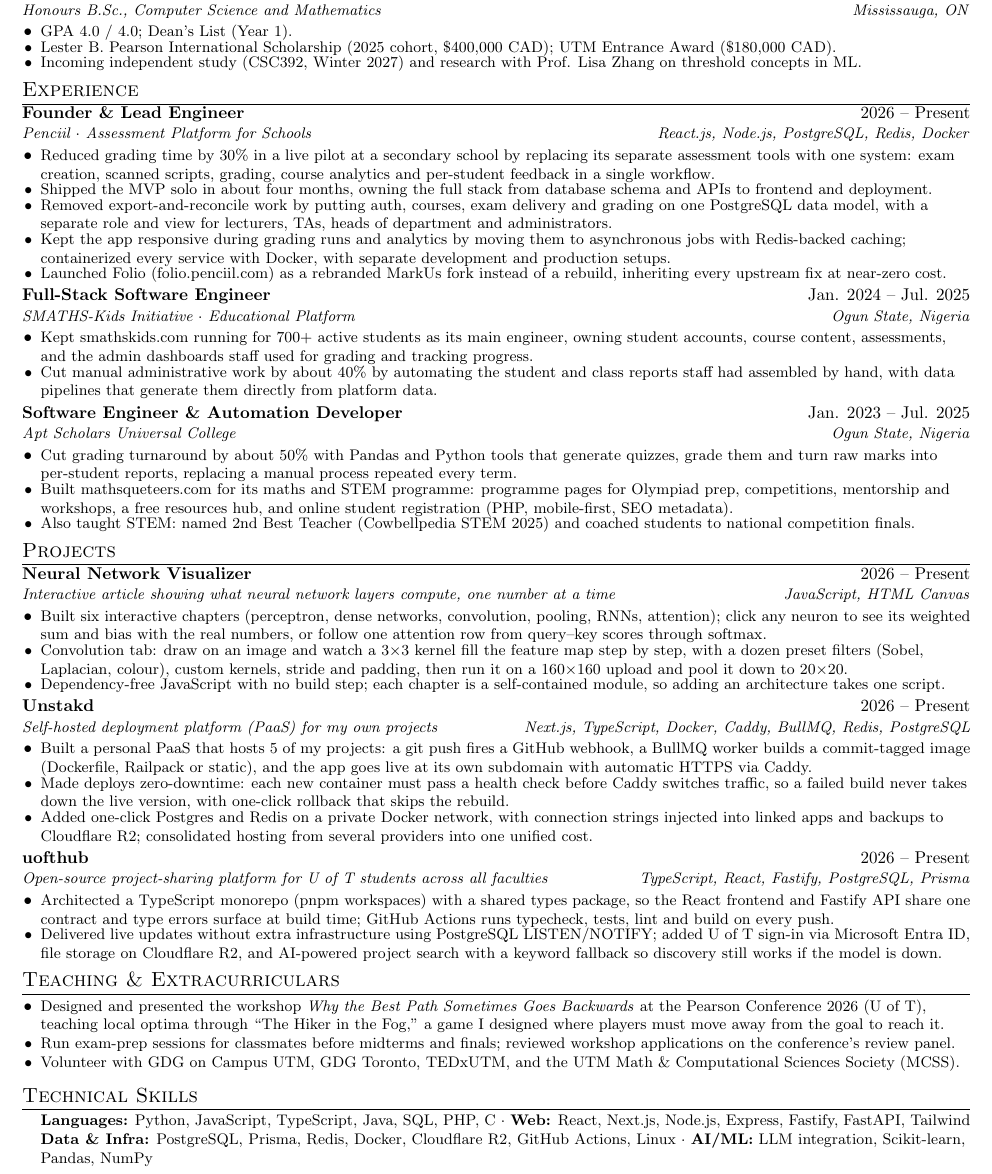
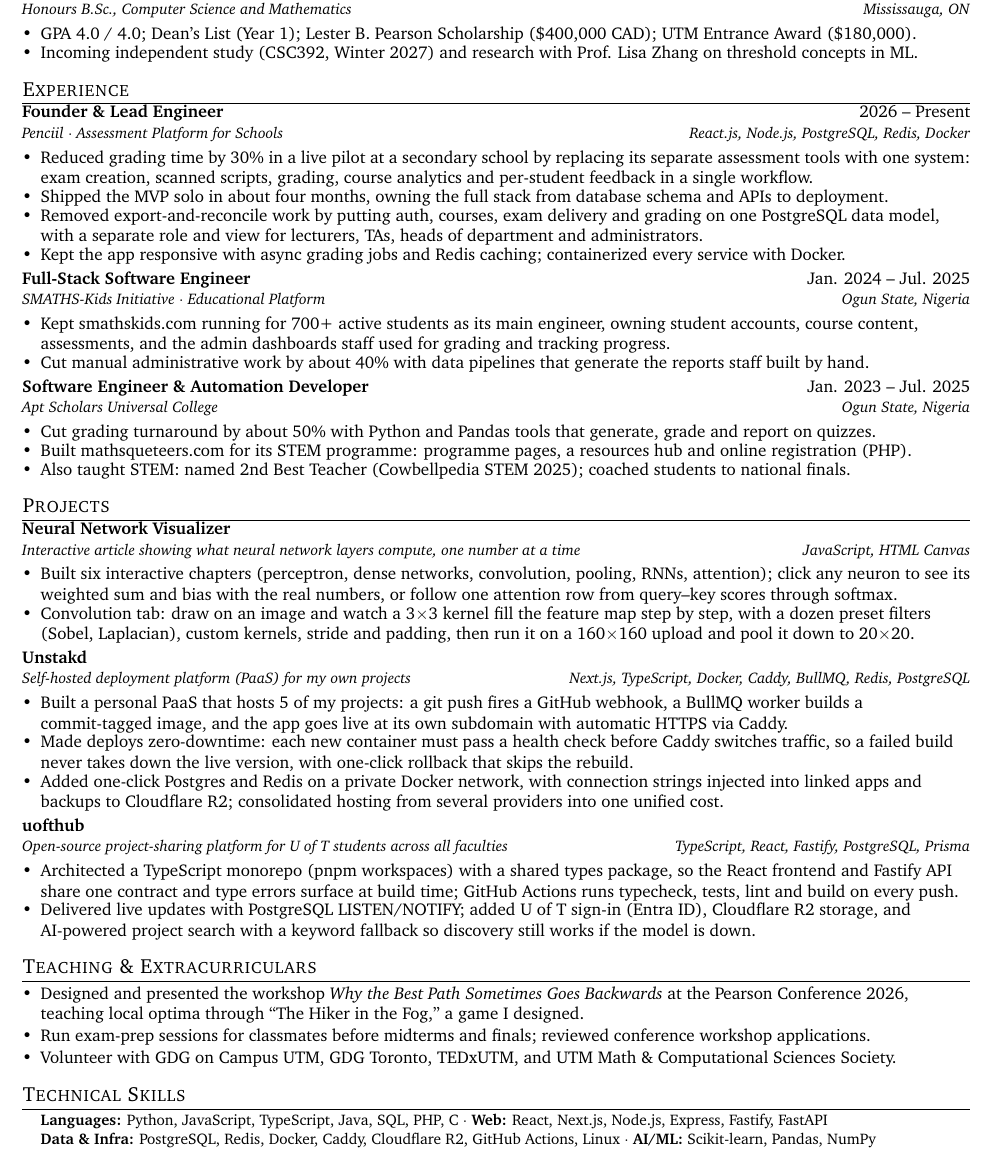
Before and after one commit to renfrrd-ai/myResume, a LaTeX CV (resume.tex): part of the page, cut so that both start at the same text. Compiled offline with pdfLaTeX.

Commit message:
Charter font, 10pt bullets, thinner section rules, two-line skills, no project dates
Co-Authored-By: Claude Opus 5.5 <noreply@anthropic.com>
Claude-Session: https://claude.ai/code/session_019CYxkM1TT7VQpdJmcrWm3P

```diff
--- a/resume.tex
+++ b/resume.tex
@@ -15,6 +15,8 @@
 \usepackage{fancyhdr}
 \usepackage[english]{babel}
 \usepackage{tabularx}
+\usepackage[T1]{fontenc}
+\usepackage{charter}
 \input{glyphtounicode}
 
 \pagestyle{fancy}
@@ -38,13 +40,13 @@
 {}
 {0em}
 {}
-[\color{black}\titlerule \vspace{-7pt}]
+[{\color{black}\titlerule[0.3pt]}\vspace{-7pt}]
 
 \pdfgentounicode=1
 
 %---------- CUSTOM COMMANDS ----------
 \newcommand{\resumeItem}[1]{
-\item\small{#1 \vspace{-3pt}}
+\item\normalsize{#1 \vspace{-3pt}}
 }
 
 \newcommand{\resumeSubheading}[4]{
@@ -94,8 +96,7 @@
 {Honours B.Sc., Computer Science and Mathematics}
 {Mississauga, ON}
 \resumeItemListStart
-\resumeItem{GPA 4.0 / 4.0; Dean's List (Year 1).}
-\resumeItem{Lester B. Pearson International Scholarship (2025 cohort, \$400,000 CAD); UTM Entrance Award (\$180,000 CAD).}
+\resumeItem{GPA 4.0 / 4.0; Dean's List (Year 1); Lester B. Pearson Scholarship (\$400,000 CAD); UTM Entrance Award (\$180,000).}
 \resumeItem{Incoming independent study (CSC392, Winter 2027) and research with Prof. Lisa Zhang on threshold concepts in ML.}
 \resumeItemListEnd
 \resumeSubHeadingListEnd
@@ -111,12 +112,10 @@
 \resumeItemListStart
 \resumeItem{Reduced grading time by 30\% in a live pilot at a secondary school by replacing its separate assessment tools with one
 system: exam creation, scanned scripts, grading, course analytics and per-student feedback in a single workflow.}
-\resumeItem{Shipped the MVP solo in about four months, owning the full stack from database schema and APIs to frontend and deployment.}
+\resumeItem{Shipped the MVP solo in about four months, owning the full stack from database schema and APIs to deployment.}
 \resumeItem{Removed export-and-reconcile work by putting auth, courses, exam delivery and grading on one PostgreSQL data model,
 with a separate role and view for lecturers, TAs, heads of department and administrators.}
-\resumeItem{Kept the app responsive during grading runs and analytics by moving them to asynchronous jobs with Redis-backed caching;
-containerized every service with Docker, with separate development and production setups.}
-\resumeItem{Launched Folio (folio.penciil.com) as a rebranded MarkUs fork instead of a rebuild, inheriting every upstream fix at near-zero cost.}
+\resumeItem{Kept the app responsive with async grading jobs and Redis caching; containerized every service with Docker.}
 \resumeItemListEnd
 
 \resumeSubheading
@@ -127,8 +126,7 @@ containerized every service with Docker, with separate development and productio
 \resumeItemListStart
 \resumeItem{Kept \href{https://smathskids.com}{smathskids.com} running for 700+ active students as its main engineer, owning student accounts,
 course content, assessments, and the admin dashboards staff used for grading and tracking progress.}
-\resumeItem{Cut manual administrative work by about 40\% by automating the student and class reports staff had assembled by hand,
-with data pipelines that generate them directly from platform data.}
+\resumeItem{Cut manual administrative work by about 40\% with data pipelines that generate the reports staff built by hand.}
 \resumeItemListEnd
 
 \resumeSubheading
@@ -137,11 +135,9 @@ with data pipelines that generate them directly from platform data.}
 {Apt Scholars Universal College}
 {Ogun State, Nigeria}
 \resumeItemListStart
-\resumeItem{Cut grading turnaround by about 50\% with Pandas and Python tools that generate quizzes, grade them and turn raw marks into
-per-student reports, replacing a manual process repeated every term.}
-\resumeItem{Built \href{https://mathsqueteers.com}{mathsqueteers.com} for its maths and STEM programme: programme pages for Olympiad prep, competitions,
-mentorship and workshops, a free resources hub, and online student registration (PHP, mobile-first, SEO metadata).}
-\resumeItem{Also taught STEM: named 2nd Best Teacher (Cowbellpedia STEM 2025) and coached students to national competition finals.}
+\resumeItem{Cut grading turnaround by about 50\% with Python and Pandas tools that generate, grade and report on quizzes.}
+\resumeItem{Built \href{https://mathsqueteers.com}{mathsqueteers.com} for its STEM programme: programme pages, a resources hub and online registration (PHP).}
+\resumeItem{Also taught STEM: named 2nd Best Teacher (Cowbellpedia STEM 2025); coached students to national finals.}
 \resumeItemListEnd
 
 \resumeSubHeadingListEnd
@@ -151,24 +147,23 @@ mentorship and workshops, a free resources hub, and online student registration
 \resumeSubHeadingListStart
 \resumeSubheading
 {\href{https://ml.renfred.dev}{Neural Network Visualizer}}
-{2026 -- Present}
+{}
 {Interactive article showing what neural network layers compute, one number at a time}
 {JavaScript, HTML Canvas}
 \resumeItemListStart
 \resumeItem{Built six interactive chapters (perceptron, dense networks, convolution, pooling, RNNs, attention); click any neuron to see
 its weighted sum and bias with the real numbers, or follow one attention row from query--key scores through softmax.}
 \resumeItem{Convolution tab: draw on an image and watch a 3$\times$3 kernel fill the feature map step by step, with a dozen preset filters
-(Sobel, Laplacian, colour), custom kernels, stride and padding, then run it on a 160$\times$160 upload and pool it down to 20$\times$20.}
-\resumeItem{Dependency-free JavaScript with no build step; each chapter is a self-contained module, so adding an architecture takes one script.}
+(Sobel, Laplacian), custom kernels, stride and padding, then run it on a 160$\times$160 upload and pool it down to 20$\times$20.}
 \resumeItemListEnd
 \resumeSubheading
 {\href{https://unstakd.com}{Unstakd}}
-{2026 -- Present}
+{}
 {Self-hosted deployment platform (PaaS) for my own projects}
 {Next.js, TypeScript, Docker, Caddy, BullMQ, Redis, PostgreSQL}
 \resumeItemListStart
-\resumeItem{Built a personal PaaS that hosts 5 of my projects: a git push fires a GitHub webhook, a BullMQ worker builds a commit-tagged image
-(Dockerfile, Railpack or static), and the app goes live at its own subdomain with automatic HTTPS via Caddy.}
+\resumeItem{Built a personal PaaS that hosts 5 of my projects: a git push fires a GitHub webhook, a BullMQ worker builds a
+commit-tagged image, and the app goes live at its own subdomain with automatic HTTPS via Caddy.}
 \resumeItem{Made deploys zero-downtime: each new container must pass a health check before Caddy switches traffic, so a failed build never takes
 down the live version, with one-click rollback that skips the rebuild.}
 \resumeItem{Added one-click Postgres and Redis on a private Docker network, with connection strings injected into linked apps and backups to Cloudflare R2;
@@ -176,14 +171,14 @@ consolidated hosting from several providers into one unified cost.}
 \resumeItemListEnd
 \resumeSubheading
 {\href{https://uofthub.com}{uofthub}}
-{2026 -- Present}
+{}
 {Open-source project-sharing platform for U of T students across all faculties}
 {TypeScript, React, Fastify, PostgreSQL, Prisma}
 \resumeItemListStart
 \resumeItem{Architected a TypeScript monorepo (pnpm workspaces) with a shared types package, so the React frontend and Fastify API
 share one contract and type errors surface at build time; GitHub Actions runs typecheck, tests, lint and build on every push.}
-\resumeItem{Delivered live updates without extra infrastructure using PostgreSQL LISTEN/NOTIFY; added U of T sign-in via Microsoft Entra ID,
-file storage on Cloudflare R2, and AI-powered project search with a keyword fallback so discovery still works if the model is down.}
+\resumeItem{Delivered live updates with PostgreSQL LISTEN/NOTIFY; added U of T sign-in (Entra ID), Cloudflare R2 storage,
+and AI-powered project search with a keyword fallback so discovery still works if the model is down.}
 \resumeItemListEnd
 
 \resumeSubHeadingListEnd
@@ -191,10 +186,10 @@ file storage on Cloudflare R2, and AI-powered project search with a keyword fall
 %-----------LEADERSHIP-----------
 \section{Teaching \& Extracurriculars}
 \resumeItemListStart
-\resumeItem{Designed and presented the workshop \href{https://renfred.dev/pearson2026}{\textit{Why the Best Path Sometimes Goes Backwards}} at the Pearson Conference 2026
-(U of T), teaching local optima through ``The Hiker in the Fog,'' a game I designed where players must move away from the goal to reach it.}
-\resumeItem{Run exam-prep sessions for classmates before midterms and finals; reviewed workshop applications on the conference's review panel.}
-\resumeItem{Volunteer with GDG on Campus UTM, GDG Toronto, TEDxUTM, and the UTM Math \& Computational Sciences Society (MCSS).}
+\resumeItem{Designed and presented the workshop \href{https://renfred.dev/pearson2026}{\textit{Why the Best Path Sometimes Goes Backwards}} at the Pearson Conference
+2026, teaching local optima through ``The Hiker in the Fog,'' a game I designed.}
+\resumeItem{Run exam-prep sessions for classmates before midterms and finals; reviewed conference workshop applications.}
+\resumeItem{Volunteer with GDG on Campus UTM, GDG Toronto, TEDxUTM, and UTM Math \& Computational Sciences Society.}
 \resumeItemListEnd
 
 %-----------SKILLS-----------
@@ -202,8 +197,8 @@ file storage on Cloudflare R2, and AI-powered project search with a keyword fall
 \begin{itemize}[leftmargin=0.15in, label={}, topsep=2pt]
 \small
 \item{
-\textbf{Languages:} Python, JavaScript, TypeScript, Java, SQL, PHP, C $\cdot$ \textbf{Web:} React, Next.js, Node.js, Express, Fastify, FastAPI, Tailwind \\
-\textbf{Data \& Infra:} PostgreSQL, Prisma, Redis, Docker, Cloudflare R2, GitHub Actions, Linux $\cdot$ \textbf{AI/ML:} LLM integration, Scikit-learn, Pandas, NumPy
+\textbf{Languages:} Python, JavaScript, TypeScript, Java, SQL, PHP, C $\cdot$ \textbf{Web:} React, Next.js, Node.js, Express, Fastify, FastAPI \\
+\textbf{Data \& Infra:} PostgreSQL, Redis, Docker, Caddy, Cloudflare R2, GitHub Actions, Linux $\cdot$ \textbf{AI/ML:} Scikit-learn, Pandas, NumPy
 }
 \end{itemize}
 
```
Also changed, not shown: resume.pdf.
